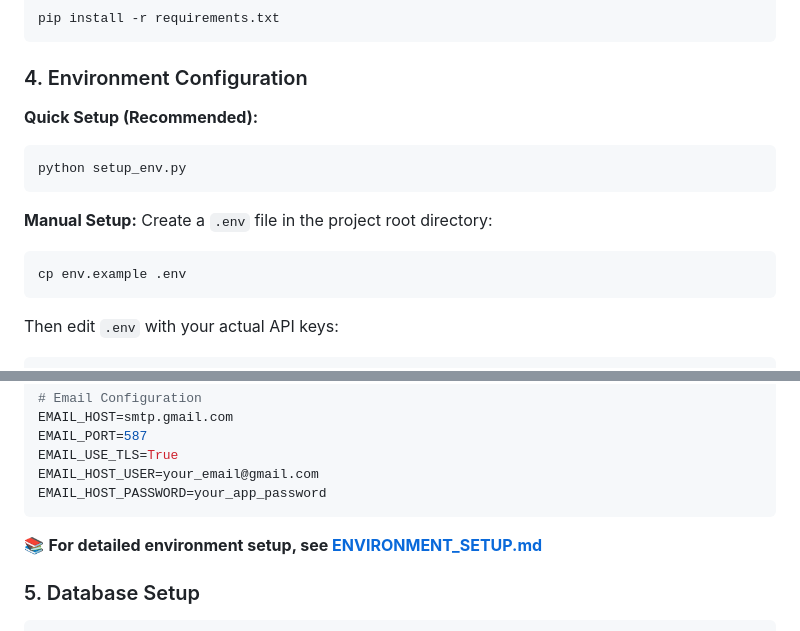
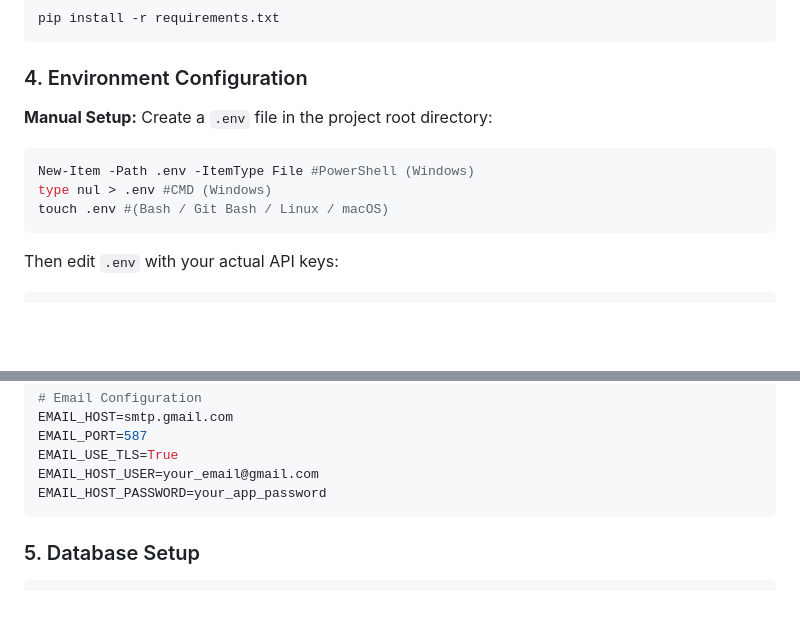
Before and after one commit to Bluebubbleeee/ai-personal-stylist, a Markdown page: SETUP.md, 2 parts joined by grey strips. GitHub-like rendering; blank space fills up the shorter version.

Commit message:
Refine the stup process for future developers.

````diff
--- a/SETUP.md
+++ b/SETUP.md
@@ -41,15 +41,12 @@ pip install -r requirements.txt
 
 ### 4. Environment Configuration
 
-**Quick Setup (Recommended):**
-```bash
-python setup_env.py
-```
-
 **Manual Setup:**
 Create a `.env` file in the project root directory:
 ```bash
-cp env.example .env
+New-Item -Path .env -ItemType File #PowerShell (Windows)
+type nul > .env #CMD (Windows)
+touch .env #(Bash / Git Bash / Linux / macOS)
 ```
 
 Then edit `.env` with your actual API keys:
@@ -72,8 +69,6 @@ EMAIL_USE_TLS=True
 EMAIL_HOST_USER=your_email@gmail.com
 EMAIL_HOST_PASSWORD=your_app_password
 ```
-
-📚 **For detailed environment setup, see [ENVIRONMENT_SETUP.md](ENVIRONMENT_SETUP.md)**
 
 ### 5. Database Setup
 
````
